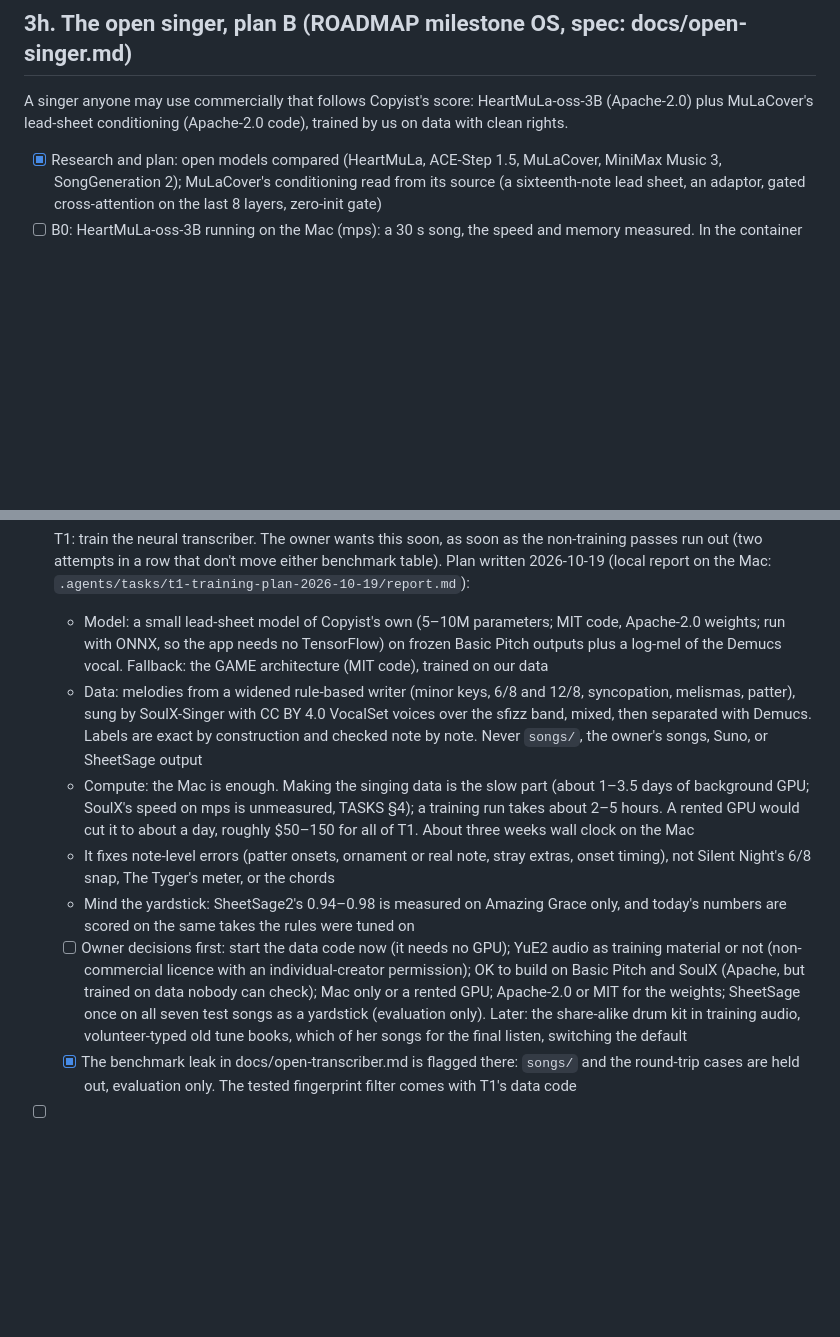
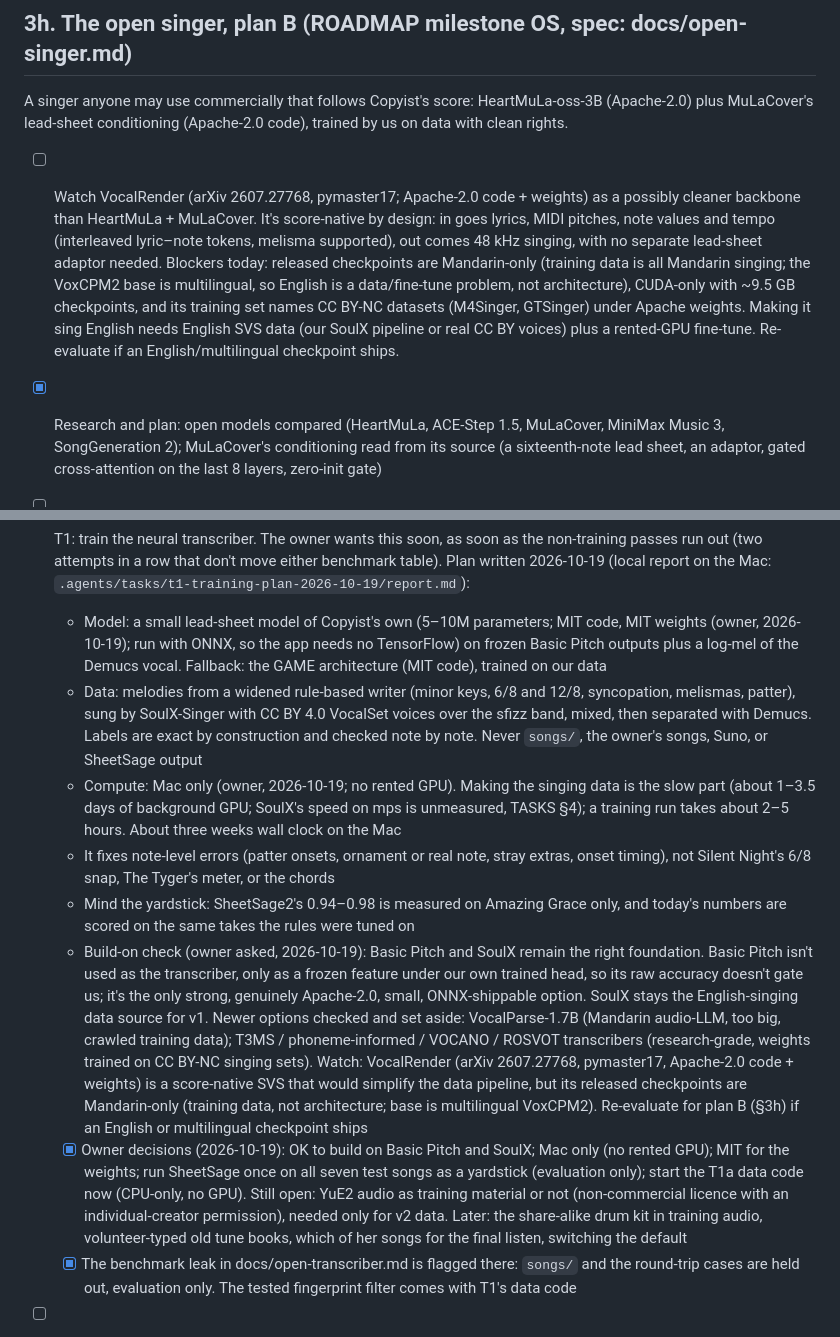
Before and after one commit to Digital-Defiance/copyist, a Markdown page: TASKS.md, 2 parts joined by grey strips. Rendered like a GitHub page; blank space fills up the shorter version.

Commit message:
Record owner's T1 decisions and the build-on findings
Owner decided 2026-10-19: build on Basic Pitch + SoulX, Mac only (no
rented GPU), MIT weights, run SheetSage once on all seven test songs as
a yardstick, and start the T1a data code now (CPU-only). YuE2-as-training-
material stays open (v2 only).

Also records the build-on review: why Basic Pitch + SoulX remain the
foundation, the newer transcribers set aside, and VocalRender flagged as
a Mandarin-only score-native SVS to watch for an English release (noted
in both T1 and the open-singer plan B).

```diff
--- a/TASKS.md
+++ b/TASKS.md
@@ -181,6 +181,8 @@ For transcribed and written songs. Both modes ship; neither is a consolation pri
 
 A singer anyone may use commercially that follows Copyist's score: HeartMuLa-oss-3B (Apache-2.0) plus MuLaCover's lead-sheet conditioning (Apache-2.0 code), trained by us on data with clean rights.
 
+- [ ] Watch VocalRender (arXiv 2607.27768, pymaster17; Apache-2.0 code + weights) as a possibly cleaner backbone than HeartMuLa + MuLaCover. It's score-native by design: in goes lyrics, MIDI pitches, note values and tempo (interleaved lyric–note tokens, melisma supported), out comes 48 kHz singing, with no separate lead-sheet adaptor needed. Blockers today: released checkpoints are Mandarin-only (training data is all Mandarin singing; the VoxCPM2 base is multilingual, so English is a data/fine-tune problem, not architecture), CUDA-only with ~9.5 GB checkpoints, and its training set names CC BY-NC datasets (M4Singer, GTSinger) under Apache weights. Making it sing English needs English SVS data (our SoulX pipeline or real CC BY voices) plus a rented-GPU fine-tune. Re-evaluate if an English/multilingual checkpoint ships.
+
 - [x] Research and plan: open models compared (HeartMuLa, ACE-Step 1.5, MuLaCover, MiniMax Music 3, SongGeneration 2); MuLaCover's conditioning read from its source (a sixteenth-note lead sheet, an adaptor, gated cross-attention on the last 8 layers, zero-init gate)
 - [ ] B0: HeartMuLa-oss-3B running on the Mac (mps): a 30 s song, the speed and memory measured. In the container on CPU: a short clip, to check the setup. Write `scripts/setup-open-singer.sh`
 - [ ] B0: MuLaCover's adaptor bolted onto the HeartMuLa backbone (`copyist_open/` or `scripts/open-singer/model.py`, importing MuLaCover's Apache code with attribution). Done when a test shows identical outputs to the base model while the gate is zero
@@ -254,12 +256,13 @@ Spec: docs/transcribing.md. The owner asked for this on 18 October 2026; her mus
 - [ ] Two big public-domain songs for the round-trip set (owner, 2026-10-19), so the benchmark stops being five short major-key songs that the rules were tuned on. Between them: a minor key or a minor/major switch, a key change, real syncopation, harmony past I/IV/V, a compound meter other than slow 6/8 (12/8 or a brisk 6/8), a range of about a 12th with leaps, held notes and melismas, and a repeated chorus (each take about 150+ sung notes, 2.5+ minutes, two or more verse/chorus cycles). Words and music published before 1929, transcribed from a named, dated edition, every verse screened. Then YuE2 truth takes (`follow` at 90% or more), both engines on all seven songs, and the Silent Night and Major-General gaps judged on all seven
   - Blocked so far: five open-ended research runs stopped with the API error "Improperly formed request". Probes ruled out any single tool, phrase or effort setting. Next try: pick the two songs directly, then give each song its own small steps (a script, not the agent, tabulates the benchmark songs; words are downloaded to files and cited by verse and URL, never quoted in reports)
 - [ ] T1: train the neural transcriber. The owner wants this soon, as soon as the non-training passes run out (two attempts in a row that don't move either benchmark table). Plan written 2026-10-19 (local report on the Mac: `.agents/tasks/t1-training-plan-2026-10-19/report.md`):
-  - Model: a small lead-sheet model of Copyist's own (5–10M parameters; MIT code, Apache-2.0 weights; run with ONNX, so the app needs no TensorFlow) on frozen Basic Pitch outputs plus a log-mel of the Demucs vocal. Fallback: the GAME architecture (MIT code), trained on our data
+  - Model: a small lead-sheet model of Copyist's own (5–10M parameters; MIT code, MIT weights (owner, 2026-10-19); run with ONNX, so the app needs no TensorFlow) on frozen Basic Pitch outputs plus a log-mel of the Demucs vocal. Fallback: the GAME architecture (MIT code), trained on our data
   - Data: melodies from a widened rule-based writer (minor keys, 6/8 and 12/8, syncopation, melismas, patter), sung by SoulX-Singer with CC BY 4.0 VocalSet voices over the sfizz band, mixed, then separated with Demucs. Labels are exact by construction and checked note by note. Never `songs/`, the owner's songs, Suno, or SheetSage output
-  - Compute: the Mac is enough. Making the singing data is the slow part (about 1–3.5 days of background GPU; SoulX's speed on mps is unmeasured, TASKS §4); a training run takes about 2–5 hours. A rented GPU would cut it to about a day, roughly $50–150 for all of T1. About three weeks wall clock on the Mac
+  - Compute: Mac only (owner, 2026-10-19; no rented GPU). Making the singing data is the slow part (about 1–3.5 days of background GPU; SoulX's speed on mps is unmeasured, TASKS §4); a training run takes about 2–5 hours. About three weeks wall clock on the Mac
   - It fixes note-level errors (patter onsets, ornament or real note, stray extras, onset timing), not Silent Night's 6/8 snap, The Tyger's meter, or the chords
   - Mind the yardstick: SheetSage2's 0.94–0.98 is measured on Amazing Grace only, and today's numbers are scored on the same takes the rules were tuned on
-  - [ ] Owner decisions first: start the data code now (it needs no GPU); YuE2 audio as training material or not (non-commercial licence with an individual-creator permission); OK to build on Basic Pitch and SoulX (Apache, but trained on data nobody can check); Mac only or a rented GPU; Apache-2.0 or MIT for the weights; SheetSage once on all seven test songs as a yardstick (evaluation only). Later: the share-alike drum kit in training audio, volunteer-typed old tune books, which of her songs for the final listen, switching the default
+  - Build-on check (owner asked, 2026-10-19): Basic Pitch and SoulX remain the right foundation. Basic Pitch isn't used as the transcriber, only as a frozen feature under our own trained head, so its raw accuracy doesn't gate us; it's the only strong, genuinely Apache-2.0, small, ONNX-shippable option. SoulX stays the English-singing data source for v1. Newer options checked and set aside: VocalParse-1.7B (Mandarin audio-LLM, too big, crawled training data); T3MS / phoneme-informed / VOCANO / ROSVOT transcribers (research-grade, weights trained on CC BY-NC singing sets). Watch: VocalRender (arXiv 2607.27768, pymaster17, Apache-2.0 code + weights) is a score-native SVS that would simplify the data pipeline, but its released checkpoints are Mandarin-only (training data, not architecture; base is multilingual VoxCPM2). Re-evaluate for plan B (§3h) if an English or multilingual checkpoint ships
+  - [x] Owner decisions (2026-10-19): OK to build on Basic Pitch and SoulX; Mac only (no rented GPU); MIT for the weights; run SheetSage once on all seven test songs as a yardstick (evaluation only); start the T1a data code now (CPU-only, no GPU). Still open: YuE2 audio as training material or not (non-commercial licence with an individual-creator permission), needed only for v2 data. Later: the share-alike drum kit in training audio, volunteer-typed old tune books, which of her songs for the final listen, switching the default
   - [x] The benchmark leak in docs/open-transcriber.md is flagged there: `songs/` and the round-trip cases are held out, evaluation only. The tested fingerprint filter comes with T1's data code
 - [ ] SheetSage ABC through the same fold/tidy path
 - [ ] Owner listen check on June Snow / other songs only after a table win. Never commit them
```
Also changed, not shown: AGENTS.md (+1 -1 lines).
